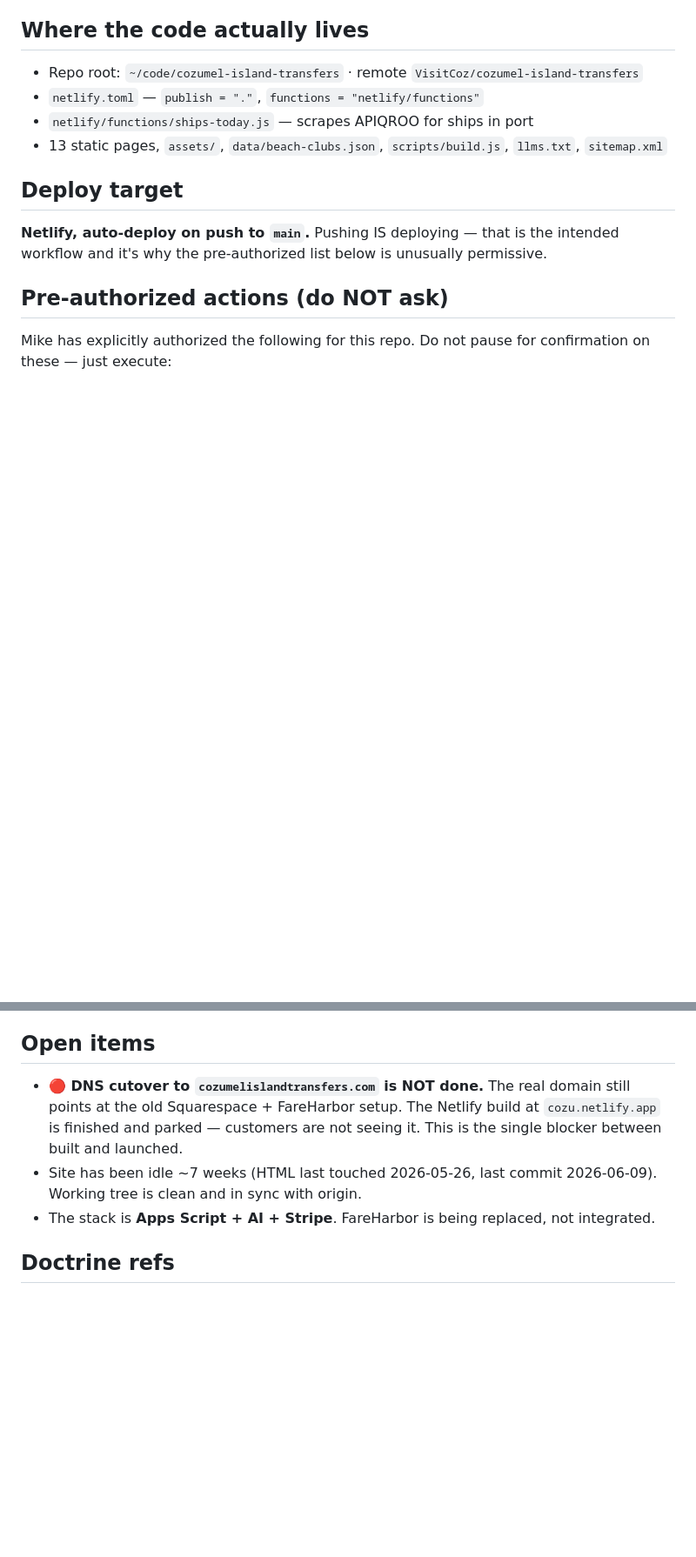
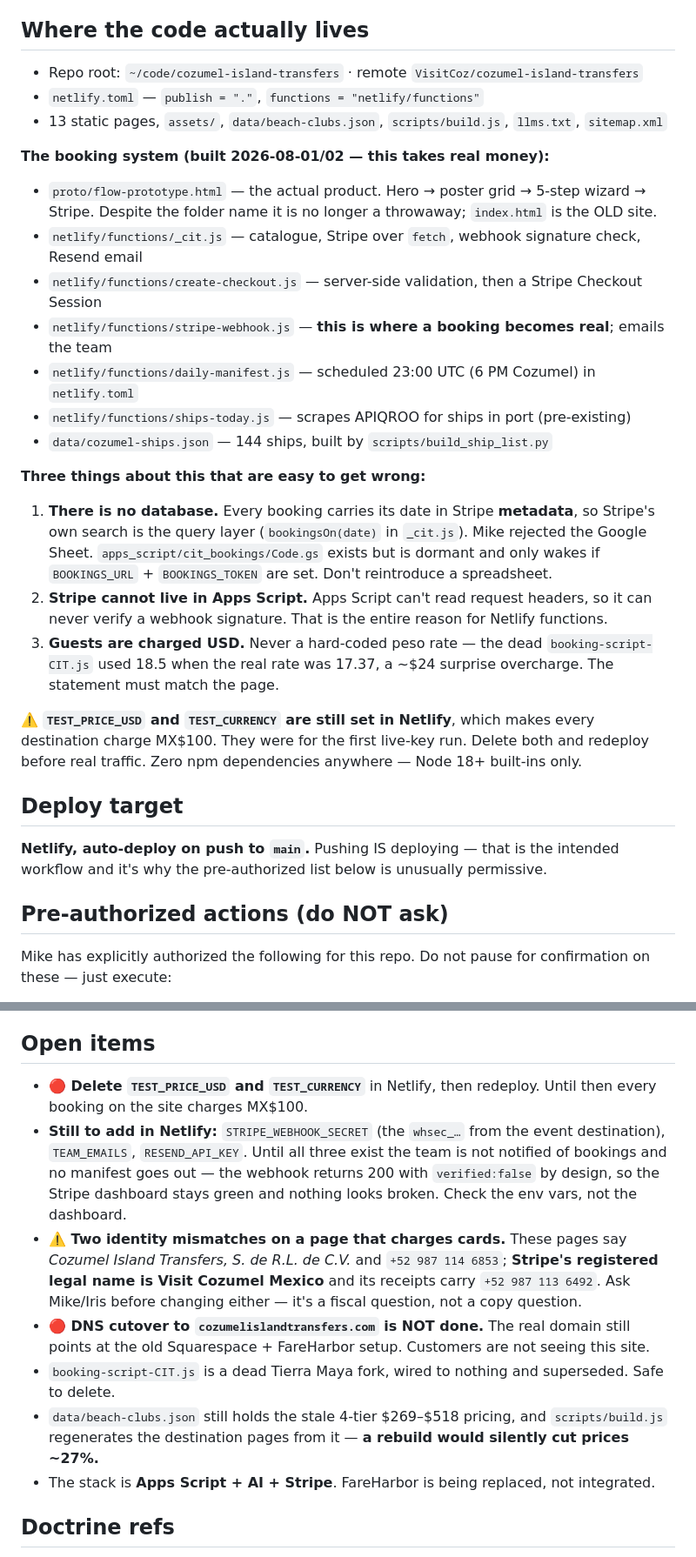
Before and after one commit to VisitCoz/cozumel-island-transfers, a Markdown page: CLAUDE.md, 2 parts joined by grey strips. Shown at 87% size. Rendered like a GitHub page; blank space fills up the shorter version.

Commit message:
Update the repo brief so the next session starts from what is actually live
CLAUDE.md still described a parked marketing site that had been idle
seven weeks. It now takes real card payments, so the brief records the
booking system, the three things that are easy to get wrong about it,
and the environment variables that must change before real traffic.

Co-Authored-By: Claude Opus 5 <noreply@anthropic.com>

```diff
--- a/CLAUDE.md
+++ b/CLAUDE.md
@@ -22,8 +22,33 @@ auto-deploy from `main` on GitHub (`VisitCoz/cozumel-island-transfers`).
 
 - Repo root: `~/code/cozumel-island-transfers` · remote `VisitCoz/cozumel-island-transfers`
 - `netlify.toml` — `publish = "."`, `functions = "netlify/functions"`
-- `netlify/functions/ships-today.js` — scrapes APIQROO for ships in port
 - 13 static pages, `assets/`, `data/beach-clubs.json`, `scripts/build.js`, `llms.txt`, `sitemap.xml`
+
+**The booking system (built 2026-08-01/02 — this takes real money):**
+
+- `proto/flow-prototype.html` — the actual product. Hero → poster grid → 5-step wizard → Stripe.
+  Despite the folder name it is no longer a throwaway; `index.html` is the OLD site.
+- `netlify/functions/_cit.js` — catalogue, Stripe over `fetch`, webhook signature check, Resend email
+- `netlify/functions/create-checkout.js` — server-side validation, then a Stripe Checkout Session
+- `netlify/functions/stripe-webhook.js` — **this is where a booking becomes real**; emails the team
+- `netlify/functions/daily-manifest.js` — scheduled 23:00 UTC (6 PM Cozumel) in `netlify.toml`
+- `netlify/functions/ships-today.js` — scrapes APIQROO for ships in port (pre-existing)
+- `data/cozumel-ships.json` — 144 ships, built by `scripts/build_ship_list.py`
+
+**Three things about this that are easy to get wrong:**
+
+1. **There is no database.** Every booking carries its date in Stripe **metadata**, so Stripe's own
+   search is the query layer (`bookingsOn(date)` in `_cit.js`). Mike rejected the Google Sheet.
+   `apps_script/cit_bookings/Code.gs` exists but is dormant and only wakes if `BOOKINGS_URL` +
+   `BOOKINGS_TOKEN` are set. Don't reintroduce a spreadsheet.
+2. **Stripe cannot live in Apps Script.** Apps Script can't read request headers, so it can never
+   verify a webhook signature. That is the entire reason for Netlify functions.
+3. **Guests are charged USD.** Never a hard-coded peso rate — the dead `booking-script-CIT.js` used
+   18.5 when the real rate was 17.37, a ~$24 surprise overcharge. The statement must match the page.
+
+⚠️ **`TEST_PRICE_USD` and `TEST_CURRENCY` are still set in Netlify**, which makes every destination
+charge MX$100. They were for the first live-key run. Delete both and redeploy before real traffic.
+Zero npm dependencies anywhere — Node 18+ built-ins only.
 
 ## Deploy target
 
@@ -49,11 +74,21 @@ The Netlify deploy is wired to GitHub. Pushing to main = deploying. That is the
 
 ## Open items
 
+- **🔴 Delete `TEST_PRICE_USD` and `TEST_CURRENCY`** in Netlify, then redeploy. Until then every
+  booking on the site charges MX$100.
+- **Still to add in Netlify:** `STRIPE_WEBHOOK_SECRET` (the `whsec_…` from the event destination),
+  `TEAM_EMAILS`, `RESEND_API_KEY`. Until all three exist the team is not notified of bookings and
+  no manifest goes out — the webhook returns 200 with `verified:false` by design, so the Stripe
+  dashboard stays green and nothing looks broken. Check the env vars, not the dashboard.
+- **⚠️ Two identity mismatches on a page that charges cards.** These pages say
+  *Cozumel Island Transfers, S. de R.L. de C.V.* and `+52 987 114 6853`; **Stripe's registered legal
+  name is Visit Cozumel Mexico** and its receipts carry `+52 987 113 6492`. Ask Mike/Iris before
+  changing either — it's a fiscal question, not a copy question.
 - **🔴 DNS cutover to `cozumelislandtransfers.com` is NOT done.** The real domain still points at the
-  old Squarespace + FareHarbor setup. The Netlify build at `cozu.netlify.app` is finished and parked —
-  customers are not seeing it. This is the single blocker between built and launched.
-- Site has been idle ~7 weeks (HTML last touched 2026-05-26, last commit 2026-06-09). Working tree is
-  clean and in sync with origin.
+  old Squarespace + FareHarbor setup. Customers are not seeing this site.
+- `booking-script-CIT.js` is a dead Tierra Maya fork, wired to nothing and superseded. Safe to delete.
+- `data/beach-clubs.json` still holds the stale 4-tier $269–$518 pricing, and `scripts/build.js`
+  regenerates the destination pages from it — **a rebuild would silently cut prices ~27%.**
 - The stack is **Apps Script + AI + Stripe**. FareHarbor is being replaced, not integrated.
 
 ## Doctrine refs
```
